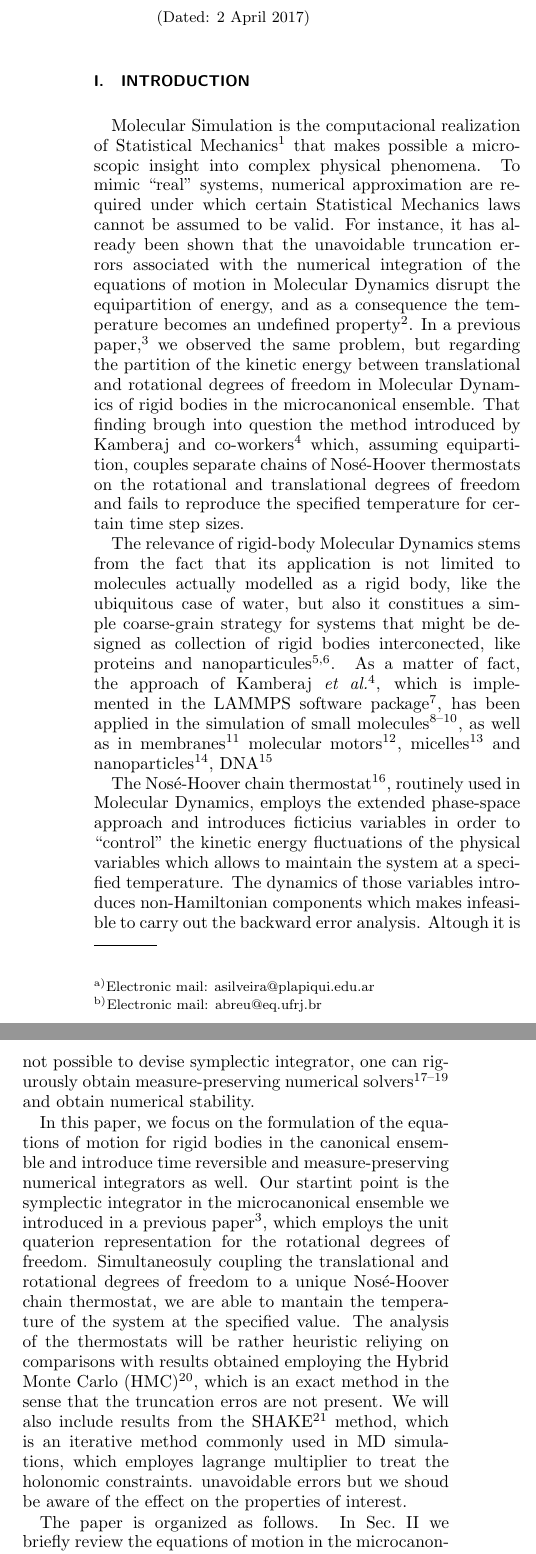
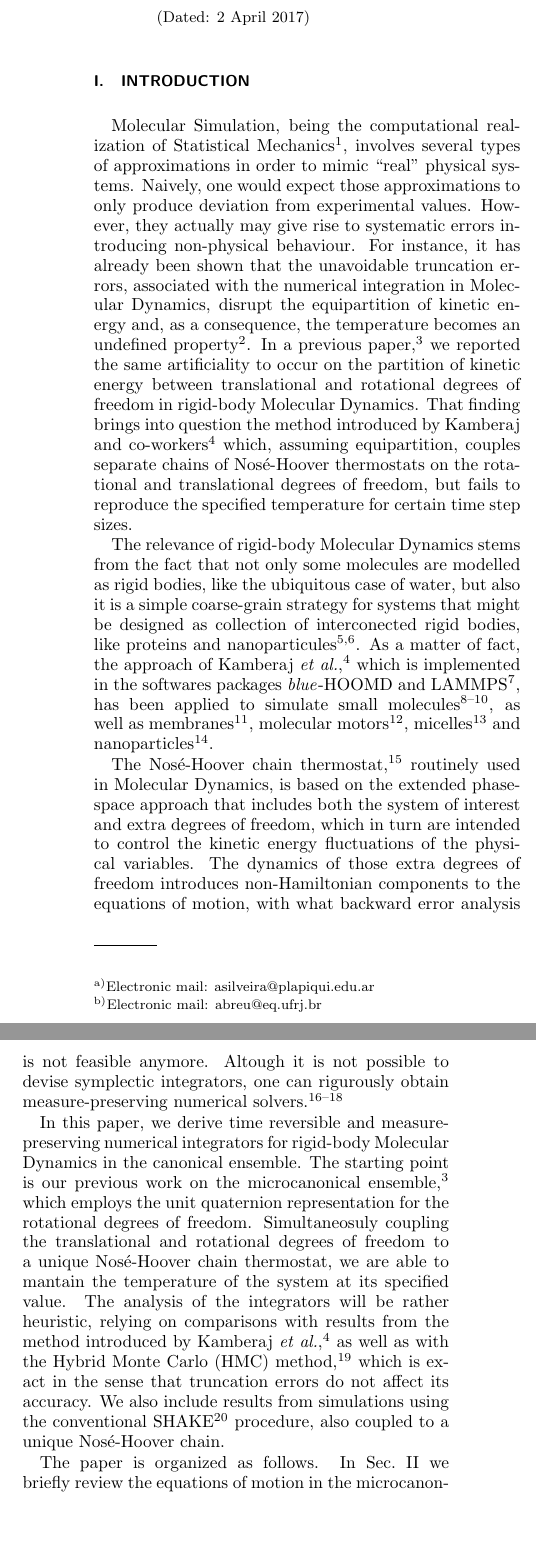
Before and after one commit to craabreu/rigid_nvt_paper, a LaTeX paper (rigid_bodies.tex): two parts of the columns of page 1 of 8, joined at a grey line, cut so that both start at the same text, the shorter picture padded with empty space. Compiled offline with pdfLaTeX.

Commit message:
introduction

```diff
--- a/rigid_bodies.tex
+++ b/rigid_bodies.tex
@@ -21,7 +21,7 @@
 
 \begin{document}
 
-\title{Revisiting the Nos\'{e}-Hoover chain thermostat applied to the Rigid Bodies Molecular Dynamics}
+\title{Revisiting the Nos\'{e}-Hoover chain thermostat in the Rigid Bodies Molecular Dynamics}
 
 \author{Ana J. Silveira}
 \email{asilveira@plapiqui.edu.ar}
@@ -41,13 +41,13 @@
 
 \section{Introduction}
 
-Molecular Simulation is the computacional realization of Statistical Mechanics\cite{Tuckerman2010} that makes possible a microscopic insight into complex physical phenomena. To mimic ``real'' systems, numerical approximation are required under which certain Statistical Mechanics laws cannot be assumed to be valid. For instance, it has already been shown that the unavoidable truncation errors associated with the numerical integration of the equations of motion in Molecular Dynamics disrupt the equipartition of energy, and as a consequence the temperature becomes an undefined property\cite{Eastwood_2010}. In a previous paper,\citep{Abreu_2017} we observed the same problem, but regarding the partition of the kinetic energy between translational and rotational degrees of freedom in Molecular Dynamics of rigid bodies in the microcanonical ensemble. That finding brough into question the method introduced by Kamberaj and co-workers\cite{Kamberaj2005} which, assuming equipartition, couples separate chains of Nos\'{e}-Hoover thermostats on the rotational and translational degrees of freedom and fails to reproduce the specified temperature for certain time step sizes.
+Molecular Simulation, being the computational realization of Statistical Mechanics\cite{Tuckerman2010}, involves several types of approximations in order to mimic ``real'' physical systems. Naively, one would expect those approximations to only produce deviation from experimental values. However, they actually may give rise to systematic errors introducing non-physical behaviour. For instance, it has already been shown that the unavoidable truncation errors, associated with the numerical integration in Molecular Dynamics, disrupt the equipartition of kinetic energy and, as a consequence, the temperature becomes an undefined property\cite{Eastwood_2010}. In a previous paper,\citep{Abreu_2017} we reported the same artificiality to occur on the partition of kinetic energy between translational and rotational degrees of freedom in rigid-body Molecular Dynamics. That finding brings into question the method introduced by Kamberaj and co-workers\cite{Kamberaj2005} which, assuming equipartition, couples separate chains of Nos\'{e}-Hoover thermostats on the rotational and translational degrees of freedom, but fails to reproduce the specified temperature for certain time step sizes.
 
-The relevance of rigid-body Molecular Dynamics stems from the fact that its application is not limited to molecules actually modelled as a rigid body, like the ubiquitous case of water, but also it constitues a simple coarse-grain strategy for systems that might be designed as collection of rigid bodies interconected, like proteins and nanoparticules\cite{Knorowski2012, Patra2013}. As a matter of fact, the approach of Kamberaj~\textit{et al.}\cite{Kamberaj2005}, which is implemented in the LAMMPS software package\cite{Plimpton1995}, has been applied in the simulation of small molecules\cite{Geiger_2013,Aimoli_2014,Aimoli_2014_2}, as well as in membranes~\cite{Bucior_2012} molecular motors\cite{Akimov_2012}, micelles\cite{Yan_2008} and nanoparticles\cite{Patra_2014}, DNA\cite{Fathizadeh_2012}
+The relevance of rigid-body Molecular Dynamics stems from the fact that not only some molecules are modelled as rigid bodies, like the ubiquitous case of water, but also it is a simple coarse-grain strategy for systems that might be designed as collection of interconected rigid bodies, like proteins and nanoparticules\cite{Knorowski2012, Patra2013}. As a matter of fact, the approach of Kamberaj~\textit{et al.},\cite{Kamberaj2005} which is implemented in the softwares packages \textit{blue}-HOOMD and LAMMPS\cite{Plimpton1995}, has been applied to simulate small molecules\cite{Geiger_2013,Aimoli_2014,Aimoli_2014_2}, as well as membranes~\cite{Bucior_2012}, molecular motors\cite{Akimov_2012}, micelles\cite{Yan_2008} and nanoparticles\cite{Patra_2014}.
 
-The Nos\'{e}-Hoover chain thermostat\cite{Martyna1992}, routinely used in Molecular Dynamics, employs the extended phase-space approach and introduces ficticius variables in order to ``control'' the kinetic energy fluctuations of the physical variables which allows to maintain the system at a specified temperature. The dynamics of those variables introduces non-Hamiltonian components which makes infeasible to carry out the backward error analysis. Altough it is not possible to devise symplectic integrator, one can rigurously obtain measure-preserving numerical solvers\cite{Sergi2001,Ezra2004,Ezra2006} and obtain numerical stability.
+The Nos\'{e}-Hoover chain thermostat,\cite{Martyna1992} routinely used in Molecular Dynamics, is based on the extended phase-space approach that includes both the system of interest and extra degrees of freedom, which in turn are intended to control the kinetic energy fluctuations of the physical variables. The dynamics of those extra degrees of freedom introduces non-Hamiltonian components to the equations of motion, with what backward error analysis is not feasible anymore. Altough it is not possible to devise symplectic integrators, one can rigurously obtain measure-preserving numerical solvers.\cite{Sergi2001,Ezra2004,Ezra2006}
 
-In this paper, we focus on the formulation of the equations of motion for rigid bodies in the canonical ensemble and introduce time reversible and measure-preserving numerical integrators as well. Our startint point is the symplectic integrator in the microcanonical ensemble we introduced in a previous paper\citep{Abreu_2017}, which employs the unit quaterion representation for the rotational degrees of freedom. Simultaneosuly coupling the translational and rotational degrees of freedom to a unique Nos\'{e}-Hoover chain thermostat, we are able to mantain the temperature of the system at the specified value. The analysis of the thermostats will be rather heuristic reliying on comparisons with results obtained employing the Hybrid Monte Carlo (HMC)\cite{Duane1987}, which is an exact method in the sense that the truncation erros are not present. We will also include results from the SHAKE\cite{Ryckaert1977} method, which is an iterative method commonly used in MD simulations, which employes lagrange multiplier to treat the holonomic constraints. unavoidable errors but we shoud be aware of the effect on the properties of interest.
+In this paper, we derive time reversible and measure-preserving numerical integrators for rigid-body Molecular Dynamics in the canonical ensemble. The starting point is our previous work on the microcanonical ensemble,\citep{Abreu_2017} which employs the unit quaternion representation for the rotational degrees of freedom. Simultaneosuly coupling the translational and rotational degrees of freedom to a unique Nos\'{e}-Hoover chain thermostat, we are able to mantain the temperature of the system at its specified value. The analysis of the integrators will be rather heuristic, relying on comparisons with results from the method introduced by Kamberaj~\textit{et al.},\cite{Kamberaj2005} as well as with the Hybrid Monte Carlo (HMC) method,\cite{Duane1987} which is exact in the sense that truncation errors do not affect its accuracy. We also include results from simulations using the conventional SHAKE\cite{Ryckaert1977} procedure, also coupled to a unique Nos\'{e}-Hoover chain.
 
 The paper is organized as follows. In Sec.~\ref{sec:theory} we briefly review the equations of motion in the microcanonical ensemble, which are the basis for developing the corresponding dynamics in the canonical ensemble. In Sec.~\ref{sec:numerical_solvers} we devise the corresponding numerical integrators, whose performance and correctness we assess in Sec.~\ref{sec:numerical_results}. Finally, we present some concluding remarks in Sec.~\ref{sec:conclusion}.
 
```
